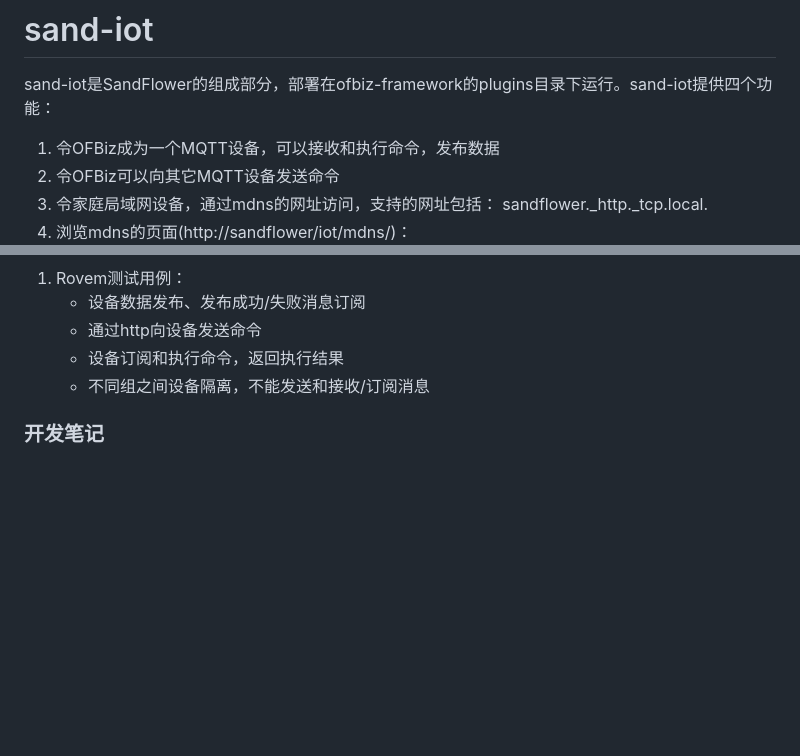
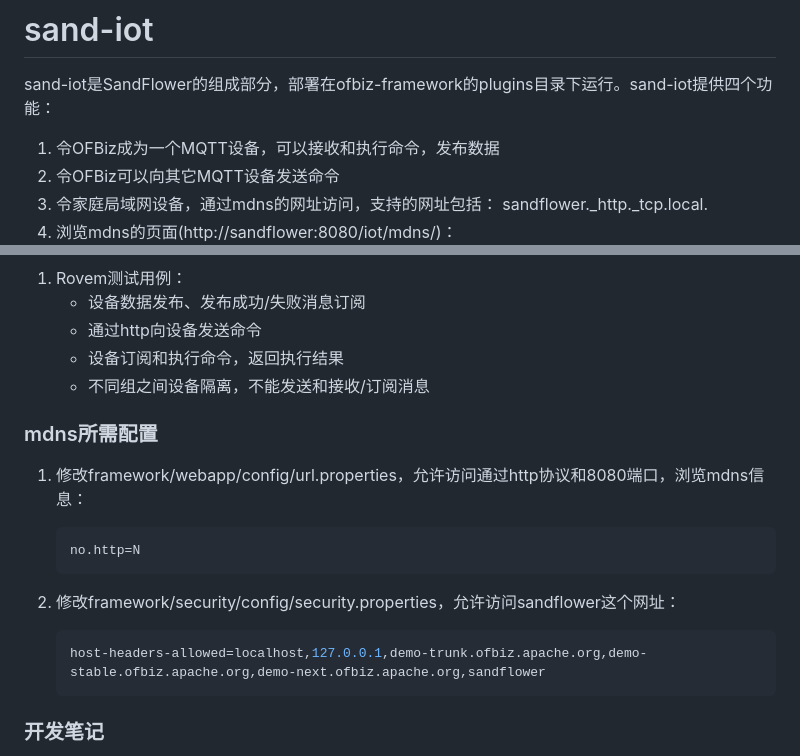
Before and after one commit to langhua/sand-iot, a Markdown page: README.md, 2 parts joined by grey strips. Rendered like a GitHub page; blank space fills up the shorter version.

````diff
--- a/README.md
+++ b/README.md
@@ -5,7 +5,7 @@ sand-iot是SandFlower的组成部分，部署在ofbiz-framework的plugins目录
 2. 令OFBiz可以向其它MQTT设备发送命令
 3. 令家庭局域网设备，通过mdns的网址访问，支持的网址包括：
    sandflower._http._tcp.local.
-4. 浏览mdns的页面(http://sandflower/iot/mdns/)：
+4. 浏览mdns的页面(http://sandflower:8080/iot/mdns/)：
    ![sand-iot-mdns-browser](docs/zh/images/sand-iot-mdns-browser.png)
    详情页面：
    ![sand-iot-mdns-details](docs/zh/images/sand-iot-mdns-details.png)
@@ -26,6 +26,17 @@ sand-iot是SandFlower的组成部分，部署在ofbiz-framework的plugins目录
    * 设备订阅和执行命令，返回执行结果
    * 不同组之间设备隔离，不能发送和接收/订阅消息
 
+### mdns所需配置
+1. 修改framework/webapp/config/url.properties，允许访问通过http协议和8080端口，浏览mdns信息：
+   ```properties
+   no.http=N
+   ```
+
+2. 修改framework/security/config/security.properties，允许访问sandflower这个网址：
+   ```properties
+   host-headers-allowed=localhost,127.0.0.1,demo-trunk.ofbiz.apache.org,demo-stable.ofbiz.apache.org,demo-next.ofbiz.apache.org,sandflower
+   ```
+
 ### 开发笔记
 1. [sand-iot开发笔记](docs/zh/develop.md)
 2. [OneNET MQTT开发笔记](docs/zh/onenet-dev.md)
````
Also changed, not shown: docs/zh/mdns-dev.md (+18 -2 lines), docs/zh/images/mdns-test-wait-to-proof.png (added), docs/zh/images/mdns_JmdnsTests.png (added), docs/zh/images/ping-sandflower.png (added).
